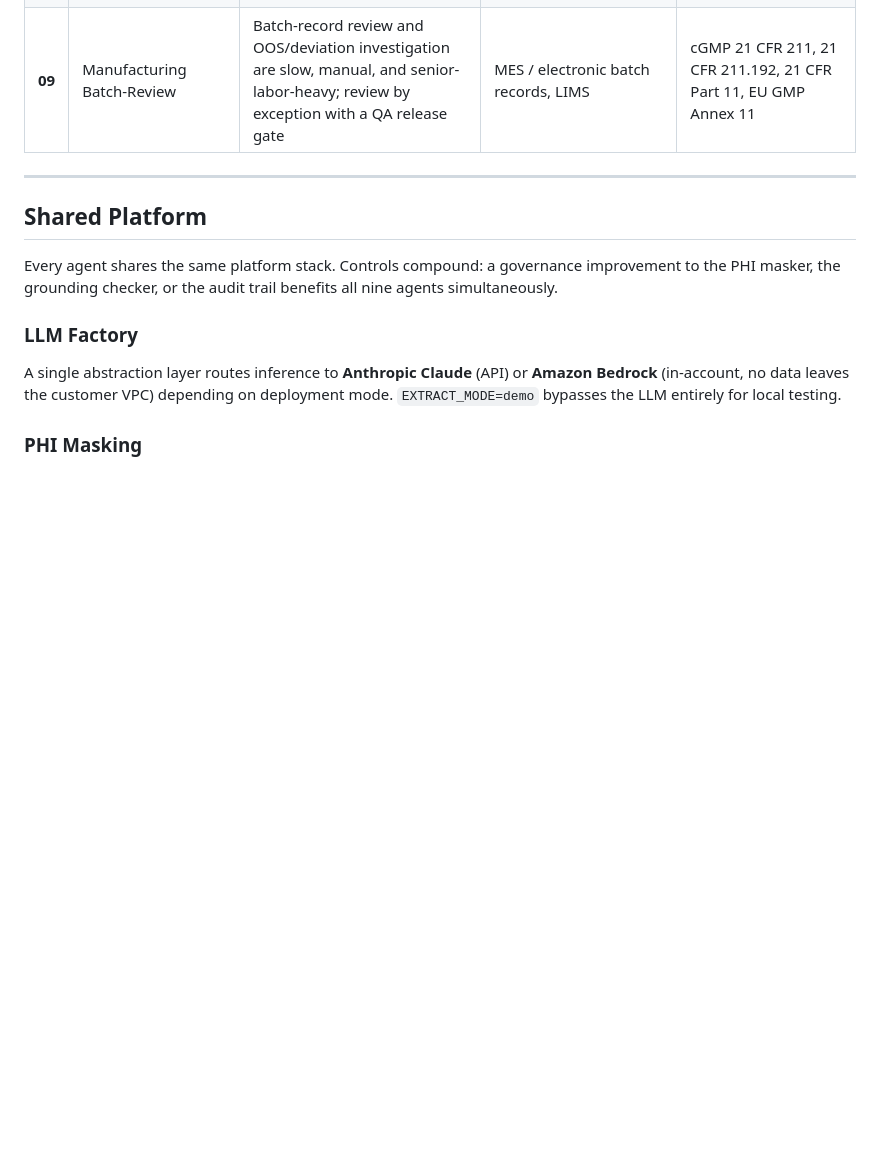
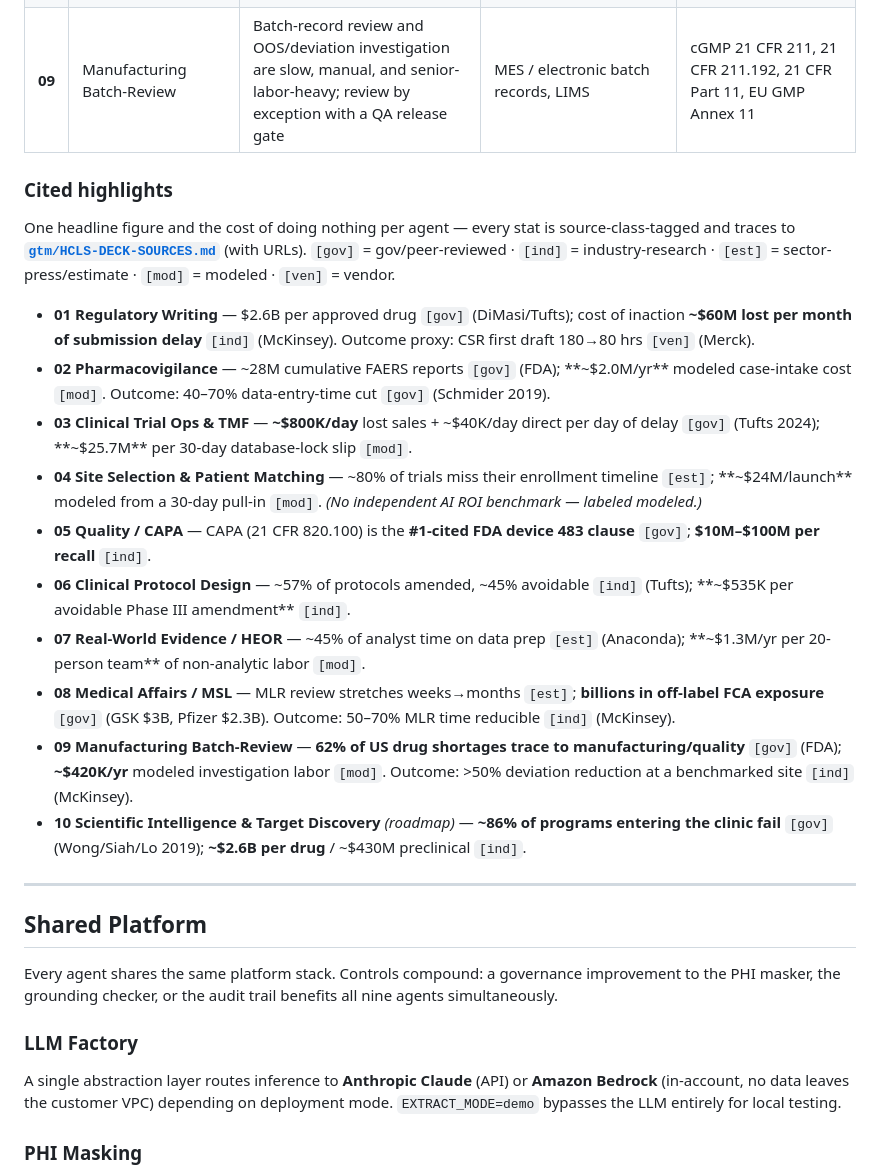
Before and after one commit to virtualryder/hcls-ai-agents, a Markdown page: README.md, the part around the change. GitHub-like rendering; blank space fills up the shorter version.

Commit message:
Add cited highlights summary table to README
One headline figure and cost-of-inaction per agent (01–10), each
source-class-tagged and traced to gtm/HCLS-DECK-SOURCES.md.

Co-Authored-By: Claude Opus 4.6 (1M context) <noreply@anthropic.com>

```diff
--- a/README.md
+++ b/README.md
@@ -52,6 +52,22 @@ Every agent and platform component is positioned honestly against four levels:
 | **07** | Real-World Evidence / HEOR | RWE/HEOR analyses require cohort definition, confounding control, and structured code translation; analyst time is disproportionately spent on data wrangling | Claims databases, registry data, RWD platforms | FDA RWE framework, HEOR methodological standards, HIPAA de-identification |
 | **08** | Medical Affairs / MSL Copilot | Field medical teams need rapid, on-label, evidence-grounded responses for HCP interactions; off-label guardrails must be technical, not procedural | CRM (Veeva CRM), DMS/MSL portals, MLR workflow | FDA off-label promotion rules, OIG guidance, ABPI/EFPIA codes, MLR SOP |
 | **09** | Manufacturing Batch-Review | Batch-record review and OOS/deviation investigation are slow, manual, and senior-labor-heavy; review by exception with a QA release gate | MES / electronic batch records, LIMS | cGMP 21 CFR 211, 21 CFR 211.192, 21 CFR Part 11, EU GMP Annex 11 |
+
+### Cited highlights
+
+One headline figure and the cost of doing nothing per agent — every stat is source-class-tagged and traces to **[`gtm/HCLS-DECK-SOURCES.md`](gtm/HCLS-DECK-SOURCES.md)** (with URLs). `[gov]` = gov/peer-reviewed · `[ind]` = industry-research · `[est]` = sector-press/estimate · `[mod]` = modeled · `[ven]` = vendor.
+
+- **01 Regulatory Writing** — $2.6B per approved drug `[gov]` (DiMasi/Tufts); cost of inaction **~$60M lost per month of submission delay** `[ind]` (McKinsey). Outcome proxy: CSR first draft 180→80 hrs `[ven]` (Merck).
+- **02 Pharmacovigilance** — ~28M cumulative FAERS reports `[gov]` (FDA); **~$2.0M/yr** modeled case-intake cost `[mod]`. Outcome: 40–70% data-entry-time cut `[gov]` (Schmider 2019).
+- **03 Clinical Trial Ops & TMF** — **~$800K/day** lost sales + ~$40K/day direct per day of delay `[gov]` (Tufts 2024); **~$25.7M** per 30-day database-lock slip `[mod]`.
+- **04 Site Selection & Patient Matching** — ~80% of trials miss their enrollment timeline `[est]`; **~$24M/launch** modeled from a 30-day pull-in `[mod]`. *(No independent AI ROI benchmark — labeled modeled.)*
+- **05 Quality / CAPA** — CAPA (21 CFR 820.100) is the **#1-cited FDA device 483 clause** `[gov]`; **$10M–$100M per recall** `[ind]`.
+- **06 Clinical Protocol Design** — ~57% of protocols amended, ~45% avoidable `[ind]` (Tufts); **~$535K per avoidable Phase III amendment** `[ind]`.
+- **07 Real-World Evidence / HEOR** — ~45% of analyst time on data prep `[est]` (Anaconda); **~$1.3M/yr per 20-person team** of non-analytic labor `[mod]`.
+- **08 Medical Affairs / MSL** — MLR review stretches weeks→months `[est]`; **billions in off-label FCA exposure** `[gov]` (GSK $3B, Pfizer $2.3B). Outcome: 50–70% MLR time reducible `[ind]` (McKinsey).
+- **09 Manufacturing Batch-Review** — **62% of US drug shortages trace to manufacturing/quality** `[gov]` (FDA); **~$420K/yr** modeled investigation labor `[mod]`. Outcome: >50% deviation reduction at a benchmarked site `[ind]` (McKinsey).
+- **10 Scientific Intelligence & Target Discovery** *(roadmap)* — **~86% of programs entering the clinic fail** `[gov]` (Wong/Siah/Lo 2019); **~$2.6B per drug** / ~$430M preclinical `[ind]`.
+
 
 ---
 
```
